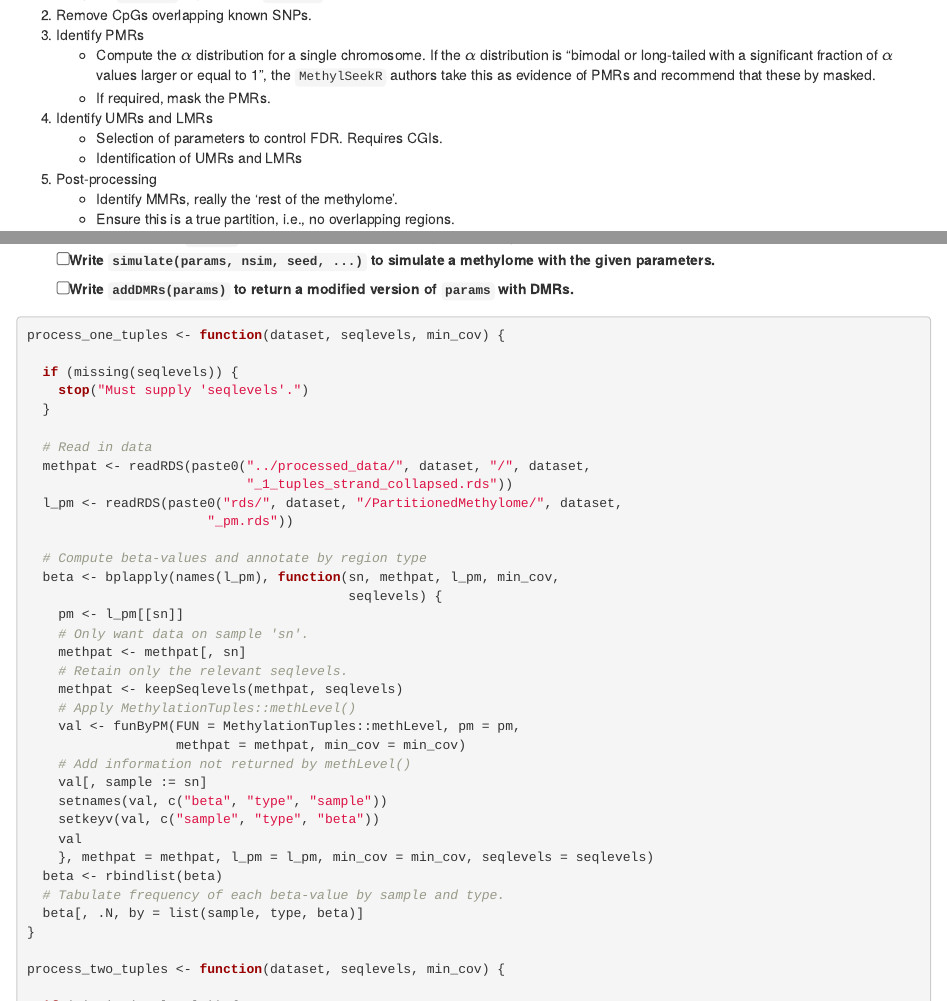
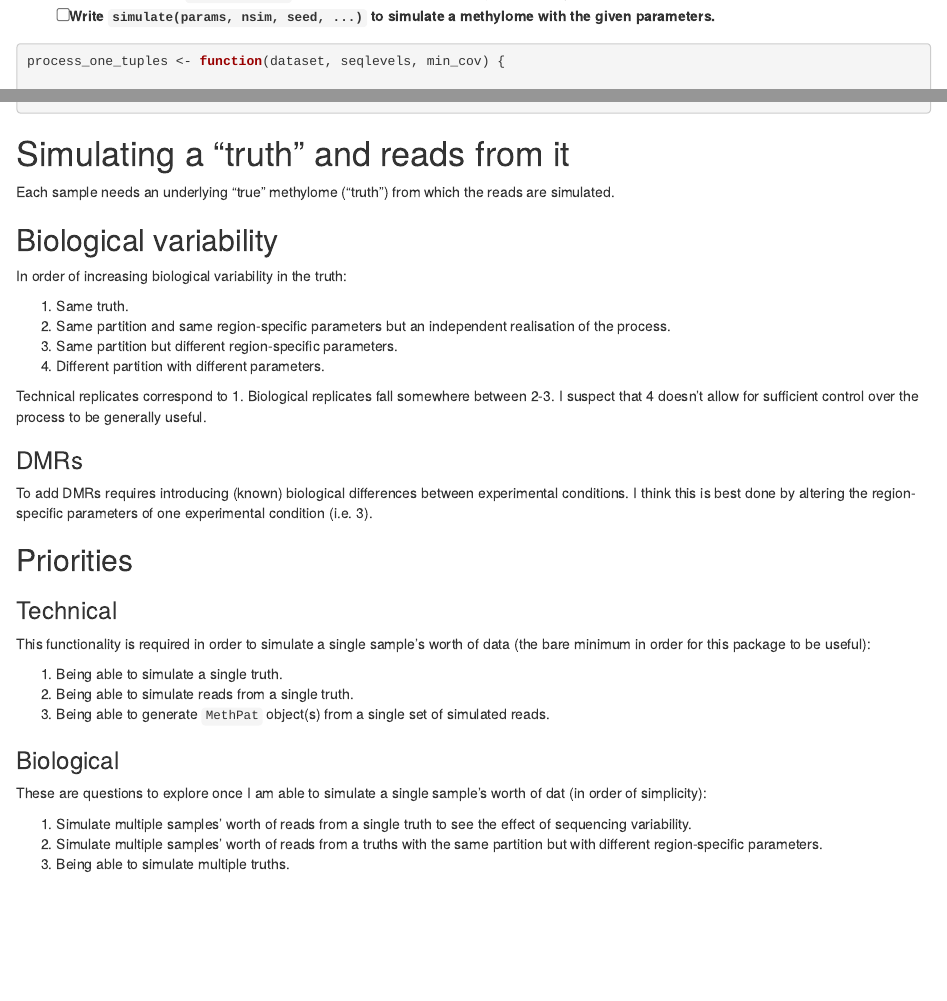
Before and after one commit to PeteHaitch/methsim, an R Markdown document (TODO.Rmd): the page in a window 1100 px wide, from 430 px down before the commit and from 2810 px down after it, and a second part further down, joined at a grey line. Rendered offline with R 4.5, knitr and Pandoc, with nearby package versions.

Commit message:
Added notes on framework for simulating bisulfite-sequencing data.

````diff
--- a/TODO.Rmd
+++ b/TODO.Rmd
@@ -138,5 +138,4 @@ pm <- partitionMethylome(umrs_lmrs = umrs_lmrs, pmrs = pmrs)
 - [ ] Write `simulate(params, nsim, seed, ...)` to simulate a methylome with the given parameters.
-- [ ] Write `addDMRs(params)` to return a modified version of `params` with DMRs.
 
 ```{r, eval = FALSE}
 process_one_tuples <- function(dataset, seqlevels, min_cov) {
@@ -239,3 +238,40 @@ process_three_tuples <- function(dataset, seqlevels, min_cov) {
   pattern_freqs_reduced
 }
 ```
+
+# Simulating a "truth" and reads from it
+
+Each sample needs an underlying "true" methylome ("truth") from which the reads are simulated.
+
+## Biological variability
+
+In order of increasing biological variability in the truth:
+
+1. Same truth.
+2. Same partition and same region-specific parameters but an independent realisation of the process.
+3. Same partition but different region-specific parameters.
+4. Different partition with different parameters.
+
+Technical replicates correspond to 1. Biological replicates fall somewhere between 2-3. I suspect that 4 doesn't allow for sufficient control over the process to be generally useful.
+
+### DMRs
+
+To add DMRs requires introducing (known) biological differences between experimental conditions. I think this is best done by altering the region-specific parameters of one experimental condition (i.e. 3).
+
+## Priorities
+
+### Technical
+
+This functionality is required in order to simulate a single sample's worth of data (the bare minimum in order for this package to be useful):
+
+1. Being able to simulate a single truth.
+2. Being able to simulate reads from a single truth.
+3. Being able to generate `MethPat` object(s) from a single set of simulated reads.
+
+### Biological
+
+These are questions to explore once I am able to simulate a single sample's worth of dat (in order of simplicity):
+
+1. Simulate multiple samples' worth of reads from a single truth to see the effect of sequencing variability.
+2. Simulate multiple samples' worth of reads from a truths with the same partition but with different region-specific parameters.
+3. Being able to simulate multiple truths.
````
Also changed, not shown: TODO.Rmd (4 more changed lines).
